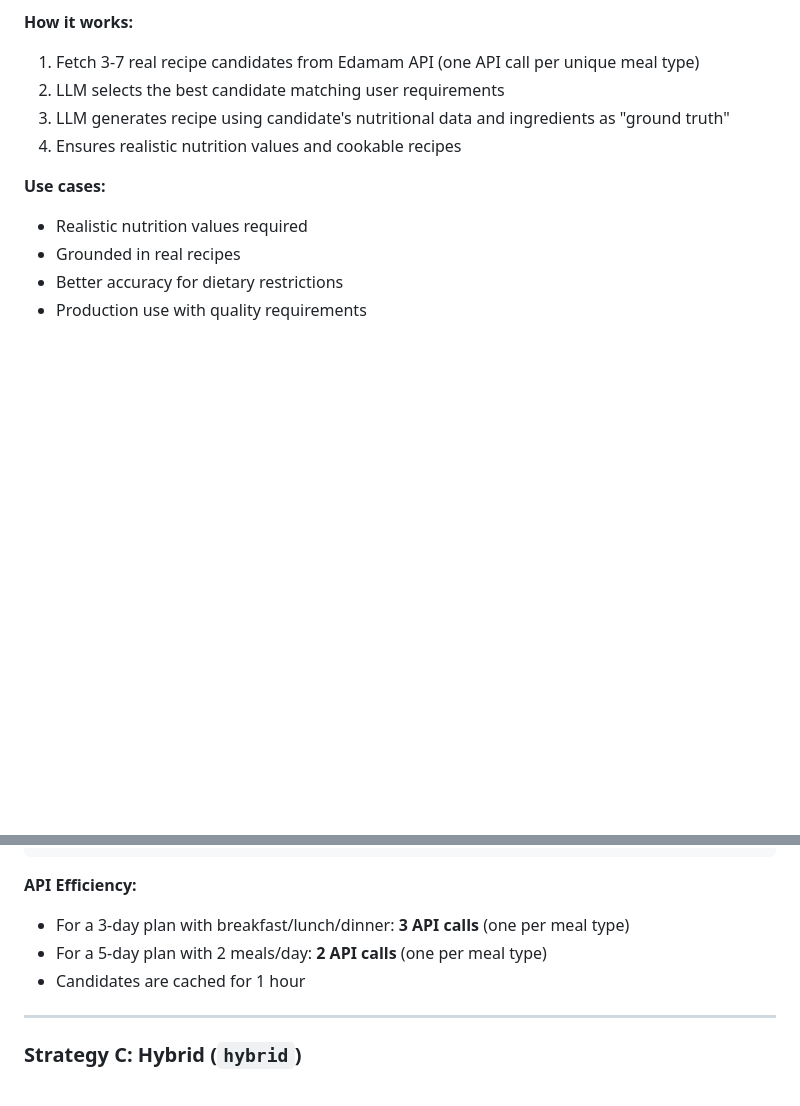
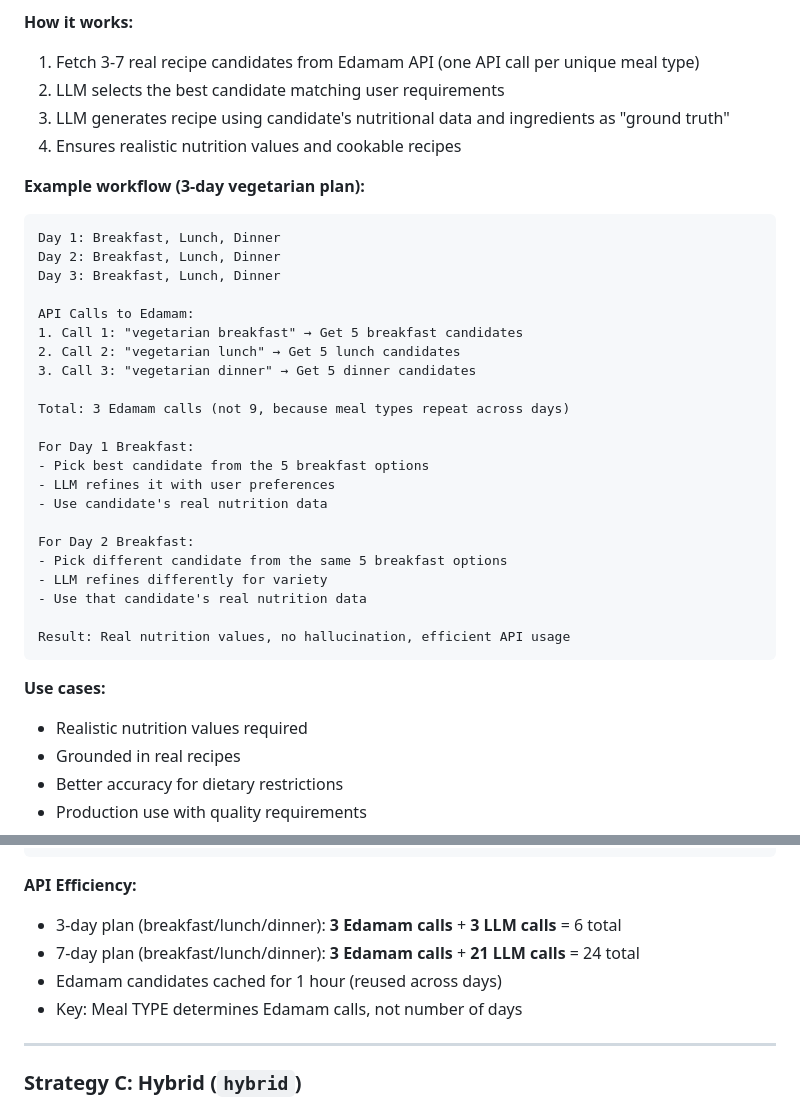
Before and after one commit to ffaisal93/ml_meal_prep, a Markdown page: docs/RECIPE_GENERATION_STRATEGIES.md, 2 parts joined by grey strips. GitHub-like rendering; blank space fills up the shorter version.

Commit message:
Add detailed RAG workflow example to clarify API efficiency
- Added concrete 3-day example showing how meal types work
- Explains why 3-day plan = 3 Edamam calls (not 9)
- Shows how same candidates are reused across days
- Updated API Efficiency section with LLM call counts too
- Makes 'one API call per unique meal type' crystal clear

````diff
--- a/docs/RECIPE_GENERATION_STRATEGIES.md
+++ b/docs/RECIPE_GENERATION_STRATEGIES.md
@@ -44,6 +44,32 @@ RECIPE_GENERATION_MODE=llm_only
 3. LLM generates recipe using candidate's nutritional data and ingredients as "ground truth"
 4. Ensures realistic nutrition values and cookable recipes
 
+**Example workflow (3-day vegetarian plan):**
+```
+Day 1: Breakfast, Lunch, Dinner
+Day 2: Breakfast, Lunch, Dinner
+Day 3: Breakfast, Lunch, Dinner
+
+API Calls to Edamam:
+1. Call 1: "vegetarian breakfast" → Get 5 breakfast candidates
+2. Call 2: "vegetarian lunch" → Get 5 lunch candidates
+3. Call 3: "vegetarian dinner" → Get 5 dinner candidates
+
+Total: 3 Edamam calls (not 9, because meal types repeat across days)
+
+For Day 1 Breakfast:
+- Pick best candidate from the 5 breakfast options
+- LLM refines it with user preferences
+- Use candidate's real nutrition data
+
+For Day 2 Breakfast:
+- Pick different candidate from the same 5 breakfast options
+- LLM refines differently for variety
+- Use that candidate's real nutrition data
+
+Result: Real nutrition values, no hallucination, efficient API usage
+```
+
 **Use cases:**
 - Realistic nutrition values required
 - Grounded in real recipes
@@ -59,9 +85,10 @@ EDAMAM_USER_ID=your_user_id  # Optional, defaults to App ID
 ```
 
 **API Efficiency:**
-- For a 3-day plan with breakfast/lunch/dinner: **3 API calls** (one per meal type)
-- For a 5-day plan with 2 meals/day: **2 API calls** (one per meal type)
-- Candidates are cached for 1 hour
+- 3-day plan (breakfast/lunch/dinner): **3 Edamam calls** + **3 LLM calls** = 6 total
+- 7-day plan (breakfast/lunch/dinner): **3 Edamam calls** + **21 LLM calls** = 24 total
+- Edamam candidates cached for 1 hour (reused across days)
+- Key: Meal TYPE determines Edamam calls, not number of days
 
 ---
 
````
